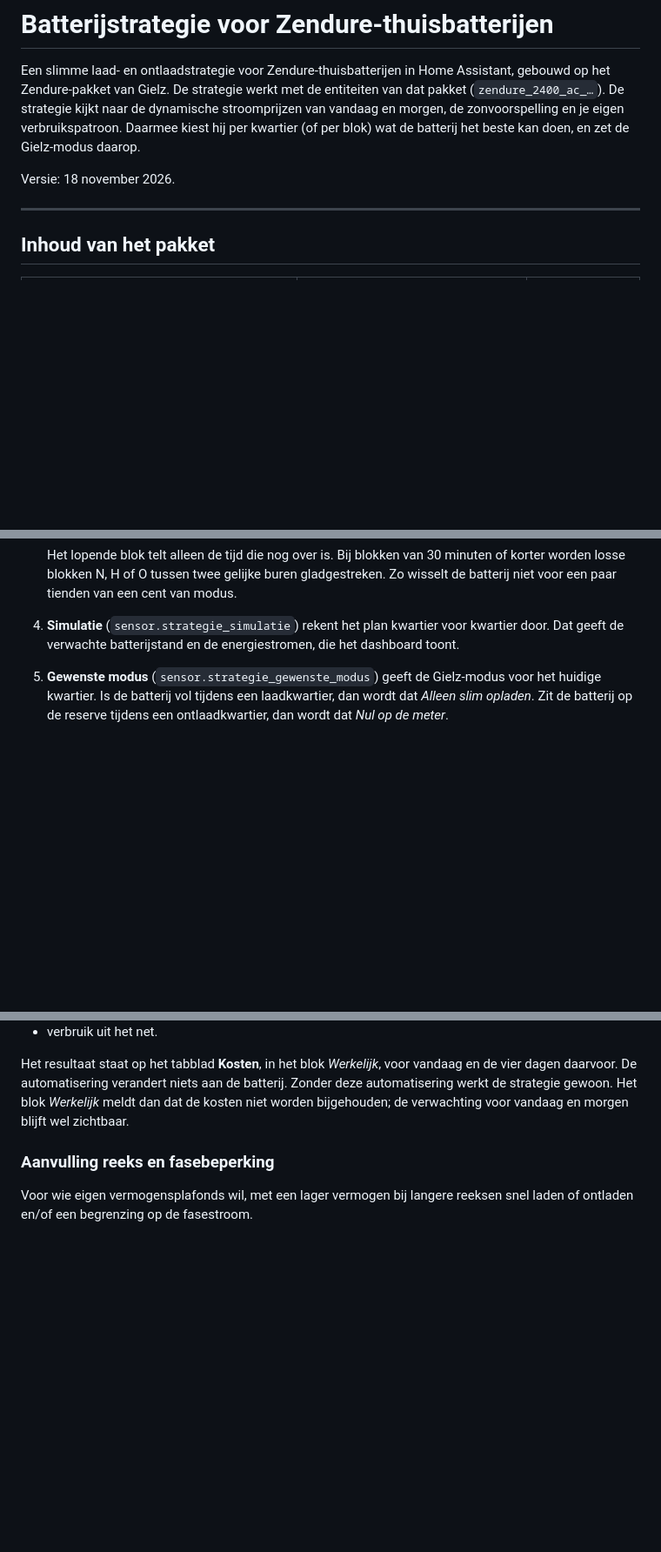
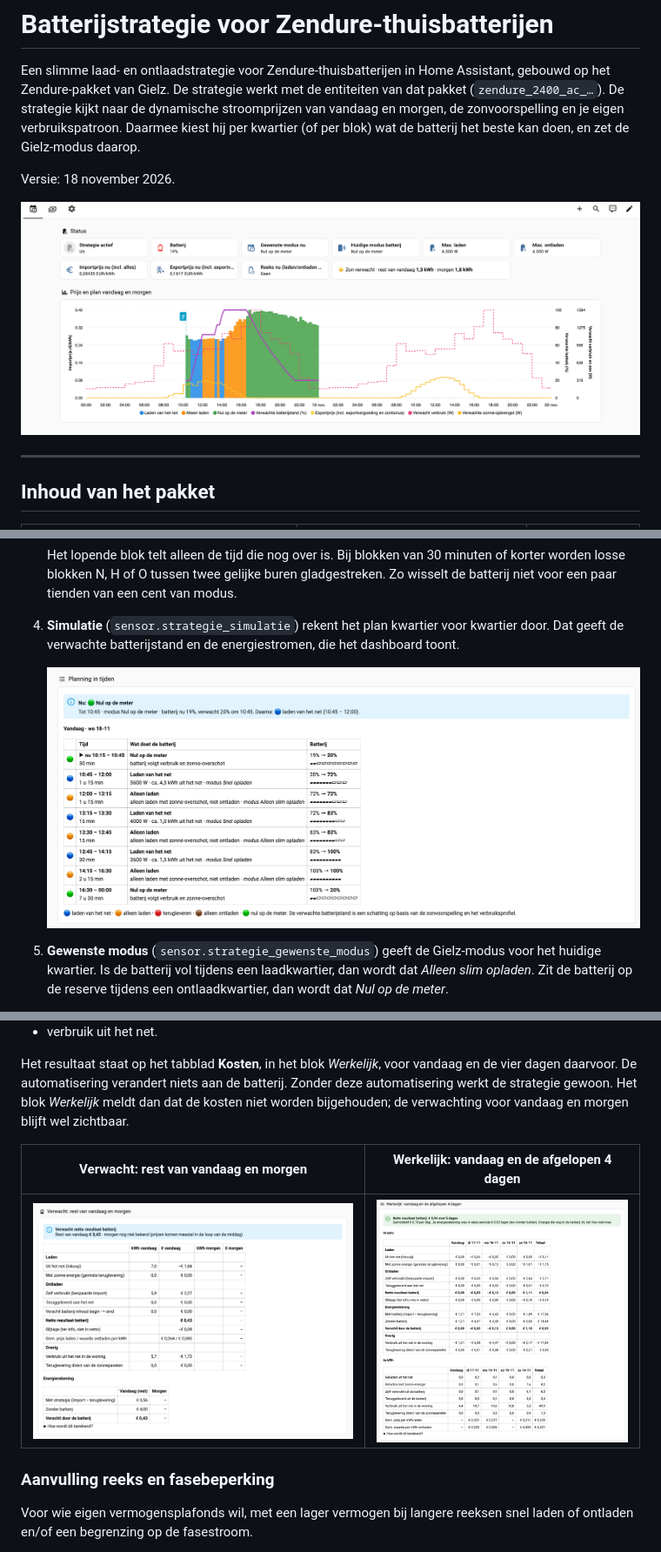
Before and after one commit to chrisv99/Zendure-Batterijstrategie-2027-based-on-Gielz, a Markdown page: README.md, 3 parts joined by grey strips. Shown at 87% size. Rendered like a GitHub page; pictures changed too: screens/kosten-verwacht.png (added), screens/kosten-werkelijk.png (added), screens/planning-status-grafiek.png (added); blank space fills up the shorter version.

Commit message:
README: screenshots van het dashboard toegevoegd

```diff
--- a/README.md
+++ b/README.md
@@ -3,6 +3,8 @@
 Een slimme laad- en ontlaadstrategie voor Zendure-thuisbatterijen in Home Assistant, gebouwd op het Zendure-pakket van Gielz. De strategie werkt met de entiteiten van dat pakket (`zendure_2400_ac_…`). De strategie kijkt naar de dynamische stroomprijzen van vandaag en morgen, de zonvoorspelling en je eigen verbruikspatroon. Daarmee kiest hij per kwartier (of per blok) wat de batterij het beste kan doen, en zet de Gielz-modus daarop.
 
 Versie: 18 november 2026.
+
+![Dashboard: status en de grafiek met prijs, plan en verwachte batterijstand voor vandaag en morgen](screens/planning-status-grafiek.png)
 
 ---
 
@@ -146,6 +150,9 @@ P1 / Zendure / zon ─► Verbruik meten ─► Verbruiksprofiel (en Kosten bijh
 
    Het lopende blok telt alleen de tijd die nog over is. Bij blokken van 30 minuten of korter worden losse blokken N, H of O tussen twee gelijke buren gladgestreken. Zo wisselt de batterij niet voor een paar tienden van een cent van modus.
 4. **Simulatie** (`sensor.strategie_simulatie`) rekent het plan kwartier voor kwartier door. Dat geeft de verwachte batterijstand en de energiestromen, die het dashboard toont.
+
+   ![Planning in tijden: per blok wat de batterij doet, met welke Gielz-modus en de verwachte batterijstand](screens/planning-tijden.png)
+
 5. **Gewenste modus** (`sensor.strategie_gewenste_modus`) geeft de Gielz-modus voor het huidige kwartier. Is de batterij vol tijdens een laadkwartier, dan wordt dat *Alleen slim opladen*. Zit de batterij op de reserve tijdens een ontlaadkwartier, dan wordt dat *Nul op de meter*.
 6. **Modus sturen** zet de Gielz-modus, maar alleen met Strategie Actief aan. Valt het plan 5 minuten weg, of zijn de prijzen of het plan 16 minuten of langer niet bijgewerkt, dan gaat de batterij terug naar Nul op de meter.
 7. **Verbruik meten en bijleren** leest elk kwartier de meterstanden van de P1-meter, de Zendure en de zonnemeter. Daaruit rekent het het huisverbruik uit, en schuift het verbruiksprofiel van dat uur een stukje richting de meting.
@@ -192,6 +199,10 @@ Allemaal op het tabblad **Instellingen** van het dashboard.
 - verbruik uit het net.
 
 Het resultaat staat op het tabblad **Kosten**, in het blok *Werkelijk*, voor vandaag en de vier dagen daarvoor. De automatisering verandert niets aan de batterij. Zonder deze automatisering werkt de strategie gewoon. Het blok *Werkelijk* meldt dan dat de kosten niet worden bijgehouden; de verwachting voor vandaag en morgen blijft wel zichtbaar.
+
+| Verwacht: rest van vandaag en morgen | Werkelijk: vandaag en de afgelopen 4 dagen |
+|---|---|
+| ![Tabblad Kosten: verwachte kosten en opbrengst van de batterij](screens/kosten-verwacht.png) | ![Tabblad Kosten: werkelijke kosten en opbrengst per dag](screens/kosten-werkelijk.png) |
 
 ### Aanvulling reeks en fasebeperking
 
```
Also changed, not shown: other parts of README.md (+2 -0 lines), screens/instellingen-controle.png (added).
